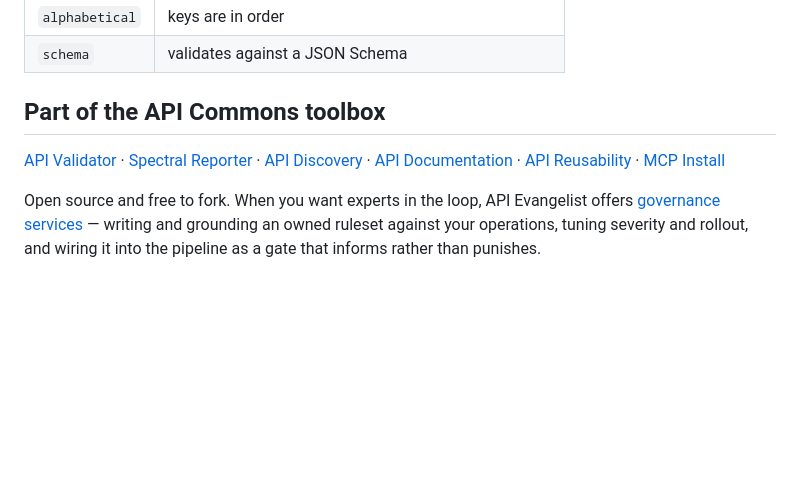
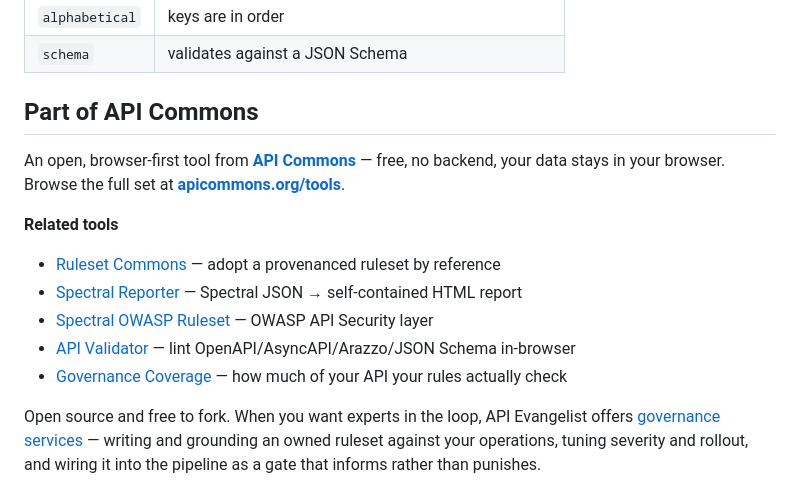
Before and after one commit to api-commons/spectral-ruleset-studio, a Markdown page: README.md, the part around the change. Drawn GitHub-style; blank space fills up the shorter version.

Commit message:
Refresh README + API Commons interlink footer
Co-Authored-By: Claude Opus 4.8 (1M context) <noreply@anthropic.com>

```diff
--- a/README.md
+++ b/README.md
@@ -202,14 +202,16 @@ SPA and the CLI — so the YAML you copy from the page is byte-for-byte what the
 | `alphabetical` | keys are in order |
 | `schema` | validates against a JSON Schema |
 
-## Part of the API Commons toolbox
+## Part of API Commons
 
-[API Validator](https://validator.apicommons.org) ·
-[Spectral Reporter](https://reporter.apicommons.org) ·
-[API Discovery](https://discover.apicommons.org) ·
-[API Documentation](https://documentation.apicommons.org) ·
-[API Reusability](https://reusability.apicommons.org) ·
-[MCP Install](https://install.apicommons.org)
+An open, browser-first tool from **[API Commons](https://apicommons.org)** — free, no backend, your data stays in your browser. Browse the full set at **[apicommons.org/tools](https://apicommons.org/tools/)**.
+
+**Related tools**
+- [Ruleset Commons](https://rulesets.apicommons.org) — adopt a provenanced ruleset by reference
+- [Spectral Reporter](https://reporter.apicommons.org) — Spectral JSON → self-contained HTML report
+- [Spectral OWASP Ruleset](https://github.com/api-commons/spectral-owasp-ruleset) — OWASP API Security layer
+- [API Validator](https://validator.apicommons.org) — lint OpenAPI/AsyncAPI/Arazzo/JSON Schema in-browser
+- [Governance Coverage](https://coverage.apicommons.org) — how much of your API your rules actually check
 
 Open source and free to fork. When you want experts in the loop, API Evangelist offers
 [governance services](https://apievangelist.com/services/) — writing and grounding an owned ruleset
```
